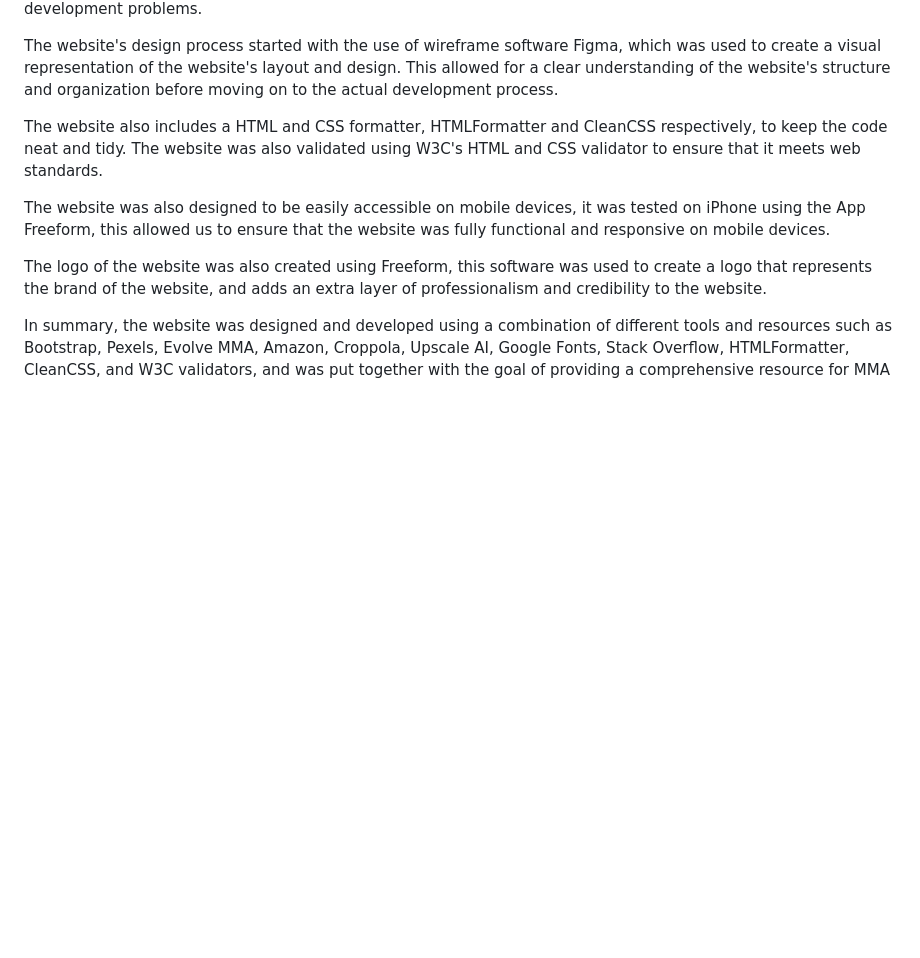
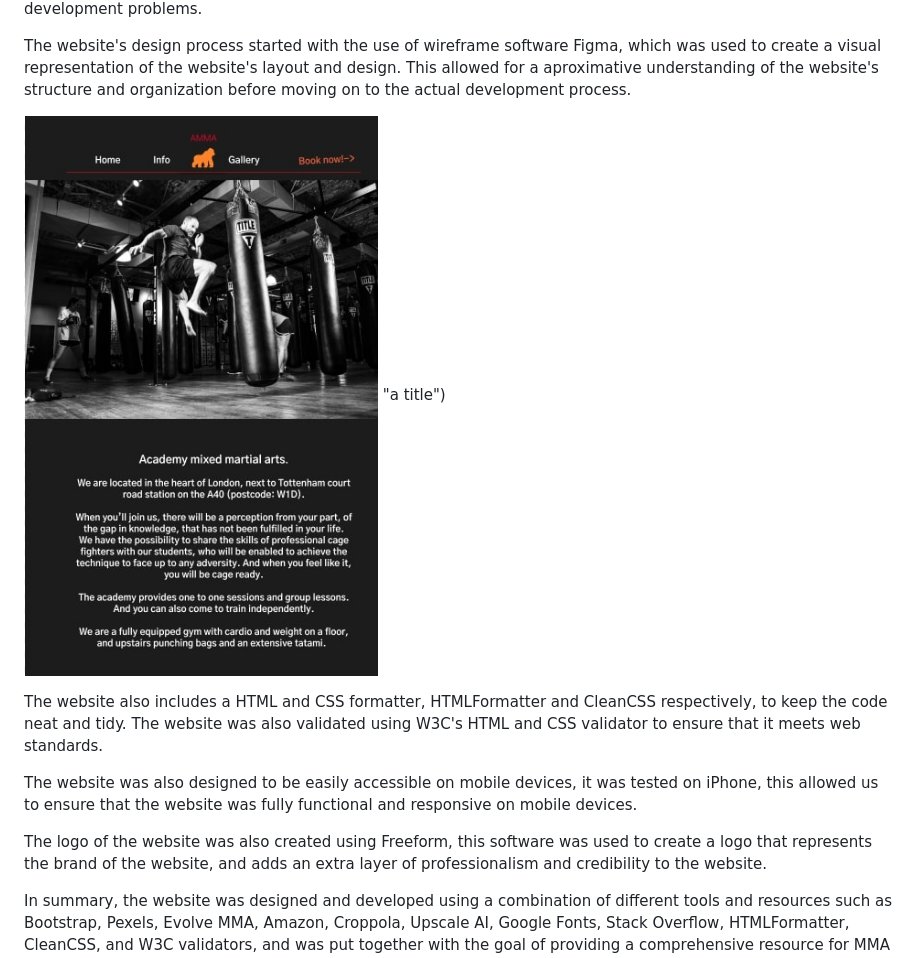
Before and after one commit to AlessioMigotti/Project-1, a Markdown page: readme.md, the part around the change. Drawn GitHub-style; pictures changed too: assets/images/Screenshot (5).jpg (added); blank space fills up the shorter version.

Commit message:
Testing image embedding in readme

```diff
--- a/readme.md
+++ b/readme.md
@@ -15,13 +15,14 @@ In addition to Bootstrap, a variety of other tools and resources were used in th
   and solving development problems.
 
 The website's design process started with the use of wireframe software Figma, which was used to create a visual representation of
-the website's layout and design. This allowed for a clear understanding of the website's structure and organization before moving
-on to the actual development process.
+the website's layout and design. This allowed for a aproximative understanding of the website's structure and organization before moving on to the actual development process.
+
+![Alt text](/assets/images/Screenshot%20(5).jpg) "a title")
 
 The website also includes a HTML and CSS formatter, HTMLFormatter and CleanCSS respectively, to keep the code neat and tidy.
 The website was also validated using W3C's HTML and CSS validator to ensure that it meets web standards.
 
-The website was also designed to be easily accessible on mobile devices, it was tested on iPhone using the App Freeform,
+The website was also designed to be easily accessible on mobile devices, it was tested on iPhone,
  this allowed us to ensure that the website was fully functional and responsive on mobile devices.
 
 The logo of the website was also created using Freeform, this software was used to create a logo that represents the brand of
```
